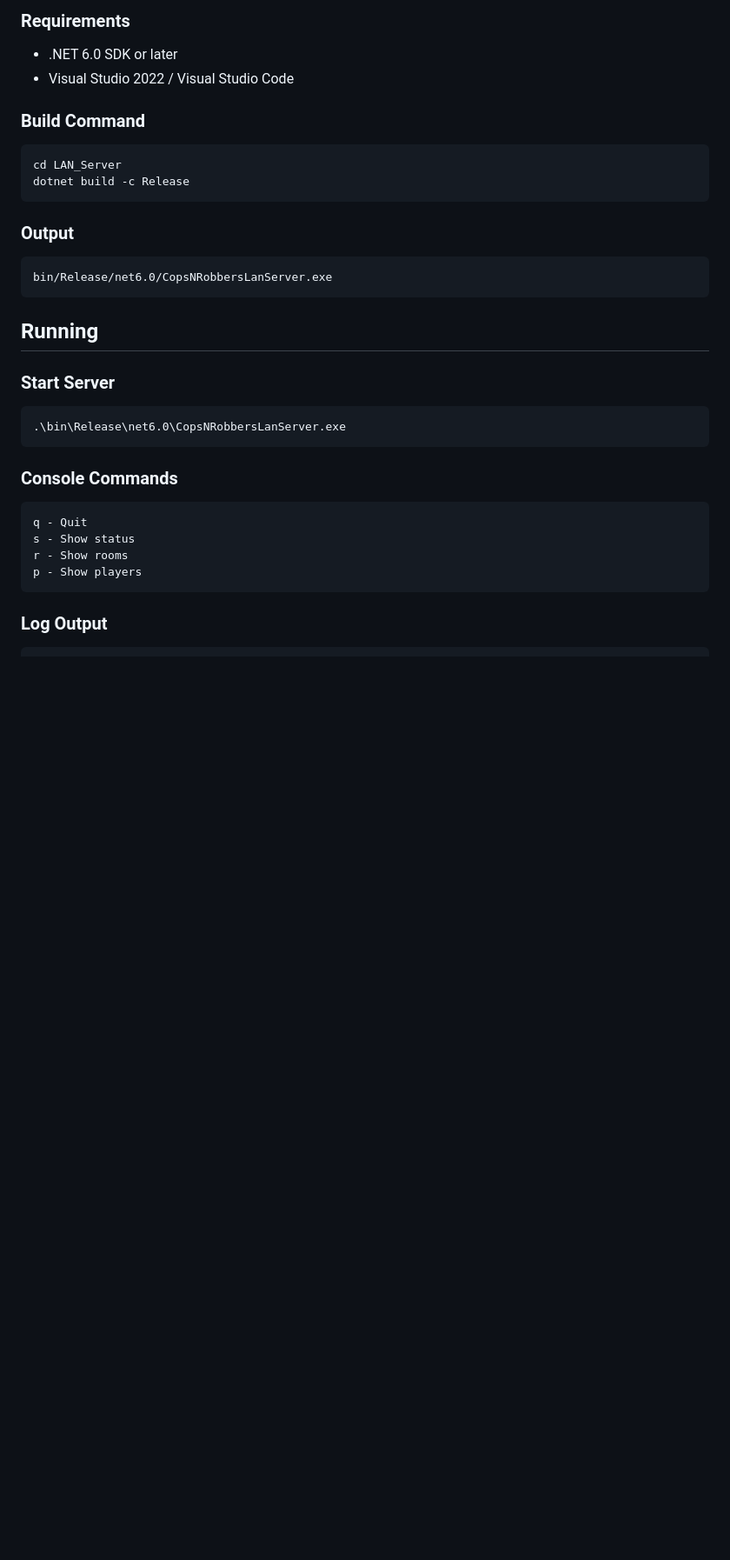
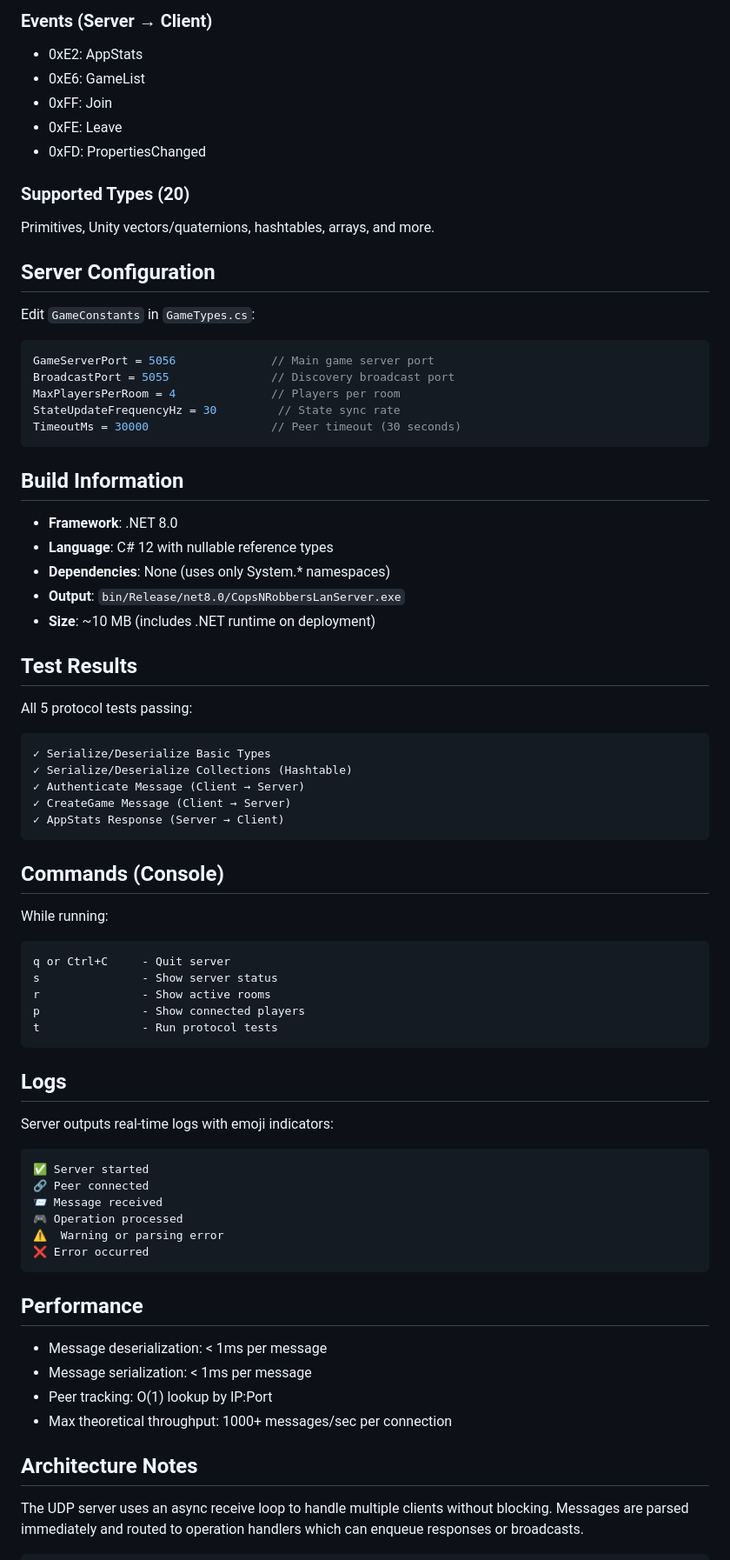
Before and after one commit to Jacqueb-1337/copsnrobbers, a Markdown page: LAN_Server/README.md, the part around the change printed below. Shown: that part at 87% size. GitHub-like rendering; blank space fills up the shorter version.

````diff
--- a/LAN_Server/README.md
+++ b/LAN_Server/README.md
@@ -52,33 +72,76 @@ LAN_Server/
 
-### Requirements
-- .NET 6.0 SDK or later
-- Visual Studio 2022 / Visual Studio Code
+### Events (Server → Client)
+- 0xE2: AppStats
+- 0xE6: GameList
+- 0xFF: Join
+- 0xFE: Leave
+- 0xFD: PropertiesChanged
 
-### Build Command
-```bash
-cd LAN_Server
-dotnet build -c Release
+### Supported Types (20)
+Primitives, Unity vectors/quaternions, hashtables, arrays, and more.
+
+## Server Configuration
+
+Edit `GameConstants` in `GameTypes.cs`:
+```csharp
+GameServerPort = 5056              // Main game server port
+BroadcastPort = 5055               // Discovery broadcast port
+MaxPlayersPerRoom = 4              // Players per room
+StateUpdateFrequencyHz = 30         // State sync rate
+TimeoutMs = 30000                  // Peer timeout (30 seconds)
 ```
 
-### Output
+## Build Information
+
+- **Framework**: .NET 8.0
+- **Language**: C# 12 with nullable reference types
+- **Dependencies**: None (uses only System.* namespaces)
+- **Output**: `bin/Release/net8.0/CopsNRobbersLanServer.exe`
+- **Size**: ~10 MB (includes .NET runtime on deployment)
+
+## Test Results
+
+All 5 protocol tests passing:
 ```
-bin/Release/net6.0/CopsNRobbersLanServer.exe
+✓ Serialize/Deserialize Basic Types
+✓ Serialize/Deserialize Collections (Hashtable)
+✓ Authenticate Message (Client → Server)
+✓ CreateGame Message (Client → Server)
+✓ AppStats Response (Server → Client)
 ```
 
-## Running
+## Commands (Console)
 
-### Start Server
-```bash
-.\bin\Release\net6.0\CopsNRobbersLanServer.exe
+While running:
+```
+q or Ctrl+C     - Quit server
+s               - Show server status
+r               - Show active rooms
+p               - Show connected players
+t               - Run protocol tests
 ```
 
-### Console Commands
+## Logs
+
+Server outputs real-time logs with emoji indicators:
 ```
-q - Quit
-s - Show status
-r - Show rooms
-p - Show players
+✅ Server started
+🔗 Peer connected
+📨 Message received
+🎮 Operation processed
+⚠️  Warning or parsing error
+❌ Error occurred
 ```
 
-### Log Output
+## Performance
+
+- Message deserialization: < 1ms per message
+- Message serialization: < 1ms per message
+- Peer tracking: O(1) lookup by IP:Port
+- Max theoretical throughput: 1000+ messages/sec per connection
+
+## Architecture Notes
+
+The UDP server uses an async receive loop to handle multiple clients without blocking. Messages are parsed immediately and routed to operation handlers which can enqueue responses or broadcasts.
+
 ```
````
Also changed, not shown: other parts of LAN_Server/README.md (+89 -244 lines).
